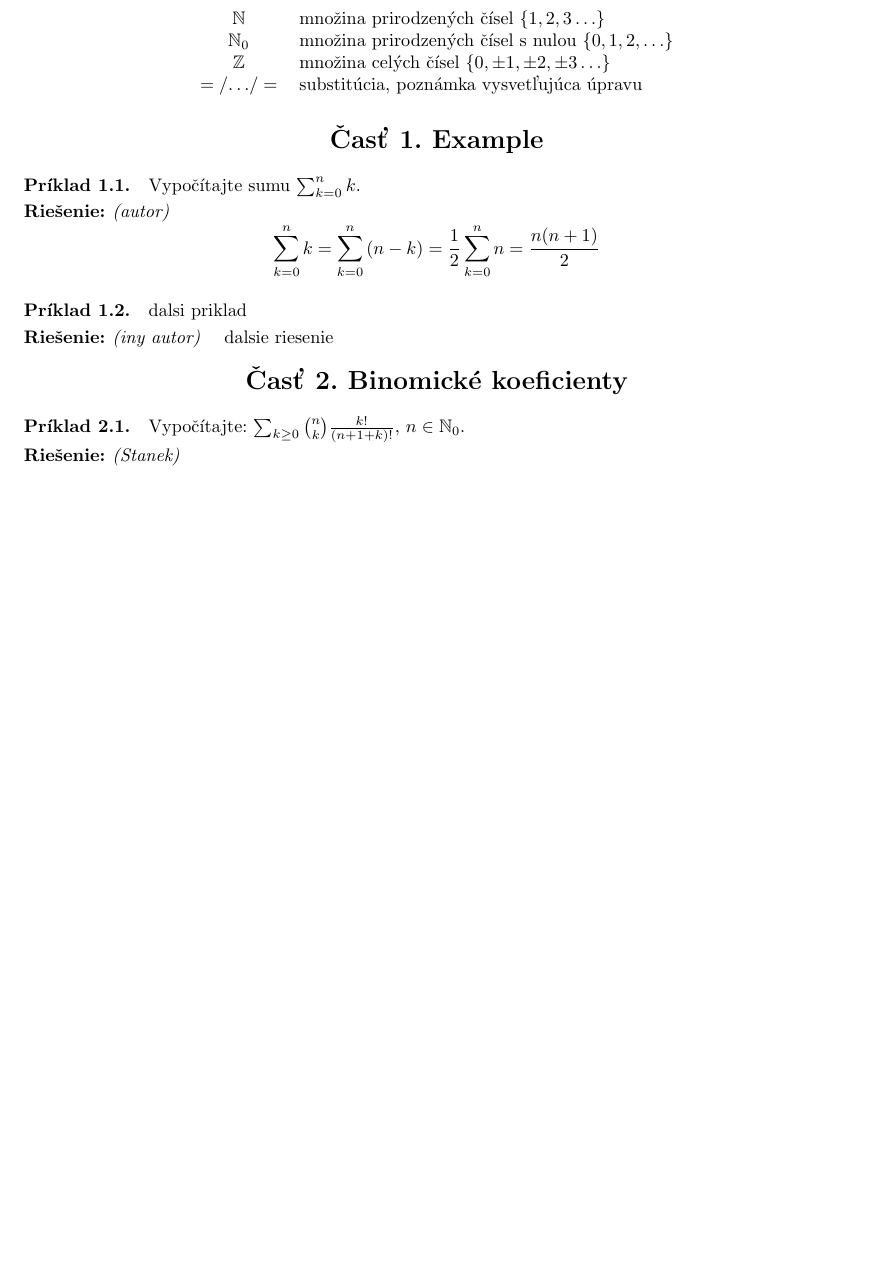
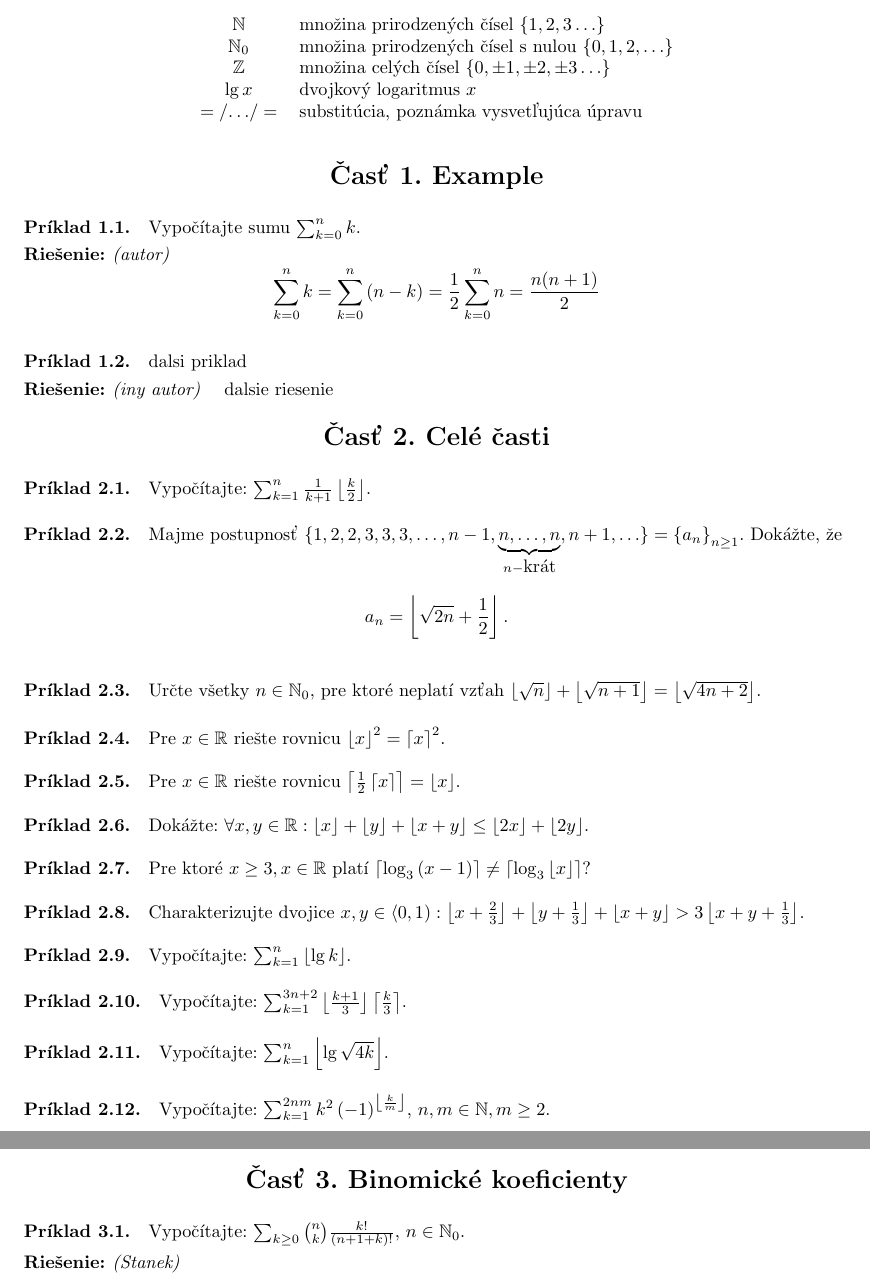
Before and after one commit to laciKE/Zbierka_Kombat_1, a LaTeX document (zbierka.tex, which reads cele_casti.tex, uvod.tex): part of page 1 of 3 before the commit and two parts of pages 1 and 2 of 4 after it, the two joined at a grey line, cut so that both start at the same text, the shorter picture padded with empty space. The pictures show the PDF file zbierka.pdf that the author committed with the source.

Commit message:
zadania prikladov na cele casti

```diff
--- /dev/null
+++ b/cele_casti.tex
@@ -0,0 +1,28 @@
+\nazov{Celé časti}
+
+\pr Vypočítajte: $\sum_{k=1}^n\frac1{k+1}\dolna{\frac{k}2}$.
+%\ries{} TODO
+
+\pr Majme postupnosť $\{1,2,2,3,3,3,\ldots,n-1,\underbrace{n,\ldots,n}_{n-\hbox{krát}},n+1,\ldots\} = \left\{a_n\right\}_{n\geq1}$. Dokážte, že
+$$a_n = \dolna{\sqrt{2n} + \frac12}.$$
+%\ries{} TODO
+
+\pr Určte všetky $n\in\mathbb{N}_0$, pre ktoré neplatí vzťah $\dolna{\sqrt{n}} + \dolna{\sqrt{n+1}} = \dolna{\sqrt{4n+2}}$.
+%\ries{} TODO
+
+\pr Pre $x\in\mathbb{R}$ riešte rovnicu $\dolna{x}^2 = \horna{x}^2$.
+%\ries{} TODO
+
+\pr Pre $x\in\mathbb{R}$ riešte rovnicu $\horna{\frac12\horna{x}} = \dolna{x}$.
+%\ries{} TODO
+
+\pr Dokážte: $\forall x,y \in\mathbb{R}: \dolna{x} + \dolna{y} + \dolna{x + y} \leq \dolna{2x} + \dolna{2y}$.
+%\ries{} TODO
+
+\pr Pre ktoré $x\geq 3, x\in\mathbb{R}$ platí $\horna{\log_3\left(x-1\right)} \not= \horna{\log_3\dolna{x}}$?
+%\ries{} TODO
+
+\pr Charakterizujte dvojice $x,y\in\langle 0, 1): \dolna{x + \frac23} + \dolna{y + \frac13} + \dolna{x + y} > 3\dolna{x + y +\frac13}$.
+%\ries{} TODO
+
+\pr Vypočítajte: $\sum_{k=1}^n\dolna{\lg k}$.
--- a/uvod.tex
+++ b/uvod.tex
@@ -5,6 +5,7 @@ V zbierke sú použité nasledovné symboly:
 $\mathbb{N}$ & množina prirodzených čísel $\left\{1,2,3\ldots\right\}$\\
 $\mathbb{N}_0$ & množina prirodzených čísel s nulou $\left\{0,1,2,\ldots\right\}$\\
 $\mathbb{Z}$ & množina celých čísel $\left\{0,\pm1,\pm2,\pm3\ldots\right\}$\\
+$\lg x$ & dvojkový logaritmus $x$\\
 $=\left/\ldots\right/=$ & substitúcia, poznámka vysvetľujúca úpravu
 \end{tabular}
 \end{center}
```
Also changed, not shown: makra.tex (+6 -0 lines), zbierka.tex (+2 -0 lines), zbierka.pdf, cele_casti.tex (10 more changed lines).
